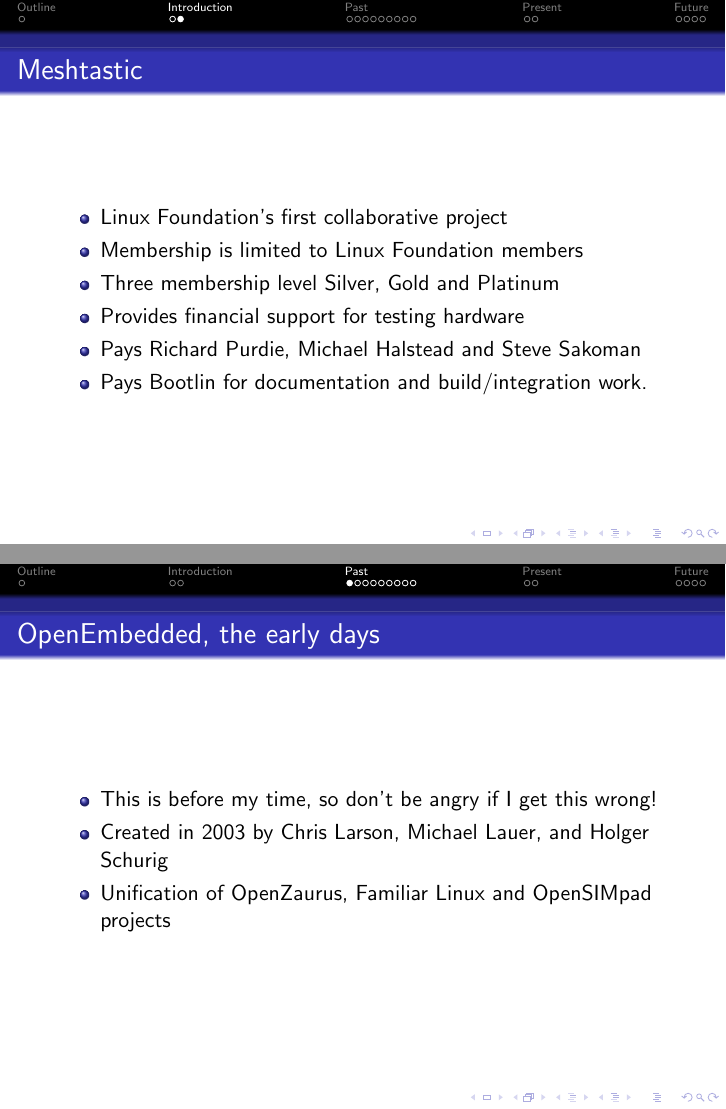
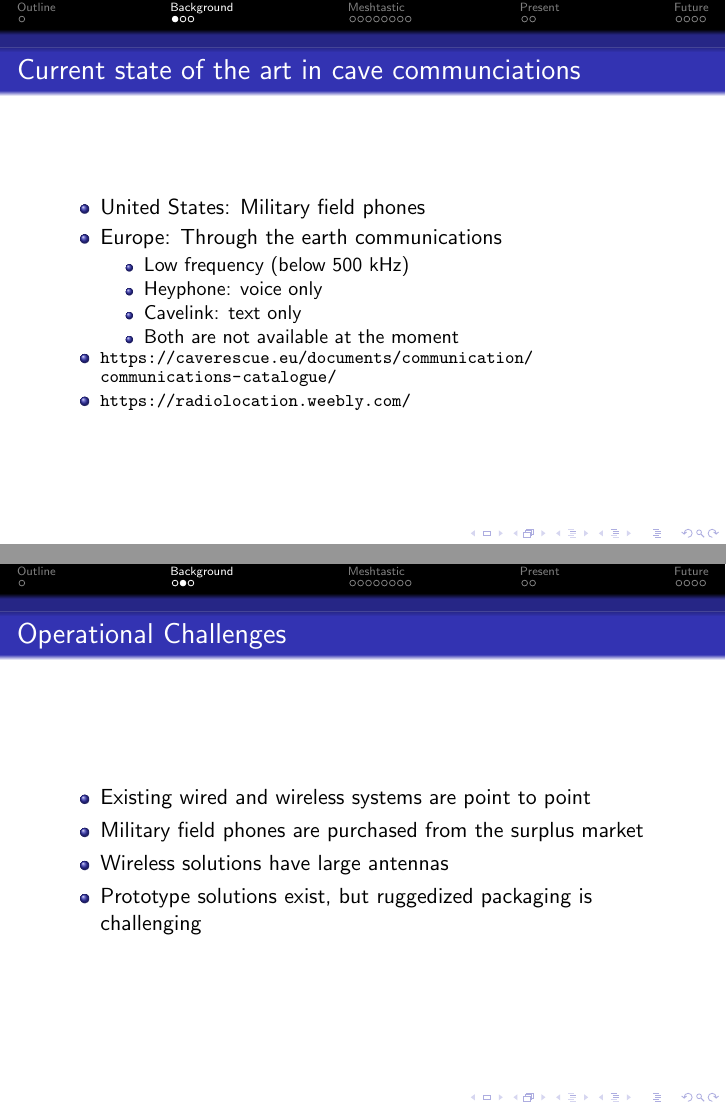
Before and after one commit to balister/cave-talks, LaTeX slides (meshtastic/meshtastic.tex): pages 4 and 5 of 19 before the commit and pages 3 and 4 of 19 after it, joined at a grey line. Compiled offline with pdfLaTeX.

Commit message:
Save work from laptop ....
Signed-off-by: Philip Balister <philip@balister.org>

```diff
--- a/meshtastic/meshtastic.tex
+++ b/meshtastic/meshtastic.tex
@@ -16,10 +16,11 @@
 \title{Mesh Networking for in Cave Communications}
 
 \institute{Open SDR}
-\author{Philip Balister \\
-\tt\tiny philip@opensdr.com}
+\author{Philip Balister\inst{1} \and
+Paul Walko\inst{2}}
+\institute{\inst{1} OpenSDR {\tt\tiny philip@opensdr.com} \and \inst{2} Big Cave Maps {\tt\tiny paul@bigcavemaps.com}}
 
-\date{Dec 1, 2021}
+\date{June 26, 2024}
 
 \begin{document}
 
@@ -33,7 +34,7 @@
   \tableofcontents
 \end{frame}
 
-\section{Introduction}
+\section{Background}
 
 \begin{frame}
 \frametitle{Current state of the art in cave communciations}
@@ -47,22 +48,21 @@
 	\item Cavelink: text only
 	\item Both are not available at the moment
 	\end{itemize}
+\item \tiny\url{https://caverescue.eu/documents/communication/communications-catalogue/}
+\item \tiny\url{https://radiolocation.weebly.com/}
 \end{itemize}
 
 \end{frame}
 
 \begin{frame}
-\frametitle{Meshtastic}
+\frametitle{Operational Challenges}
 
 \begin{itemize}
-\item Linux Foundation's first collaborative project
-\item Membership is limited to Linux Foundation members
-\item Three membership level Silver, Gold and Platinum
-\item Provides financial support for testing hardware
-\item Pays Richard Purdie, Michael Halstead and Steve Sakoman
-\item Pays Bootlin for documentation and build/integration work.
+	\item Existing wired and wireless systems are point to point
+	\item Military field phones are purchased from the surplus market
+	\item Wireless solutions have large antennas
+	\item Prototype solutions exist, but ruggedized packaging is challenging
 \end{itemize}
 
 \end{frame}
 
-\section{Past}
@@ -69,13 +82,5 @@
+\section{Meshtastic}
 
 \begin{frame}
-\frametitle{OpenEmbedded, the early days}
+\frametitle{Meshtastic}
 
-%\begin{center}
-%\includegraphics[width=3.0in]{omap3_block_diagram.png}
-%\end{center}
-
-	\begin{itemize}
-		\item This is before my time, so don't be angry if I get this wrong!
-		\item Created in 2003 by Chris Larson, Michael Lauer, and Holger Schurig
-		\item Unification of OpenZaurus, Familiar Linux and OpenSIMpad projects
-	\end{itemize}
```
Also changed, not shown: images/lora-topology-2.png (added), meshtastic/meshtastic.tex (27 more changed lines).
